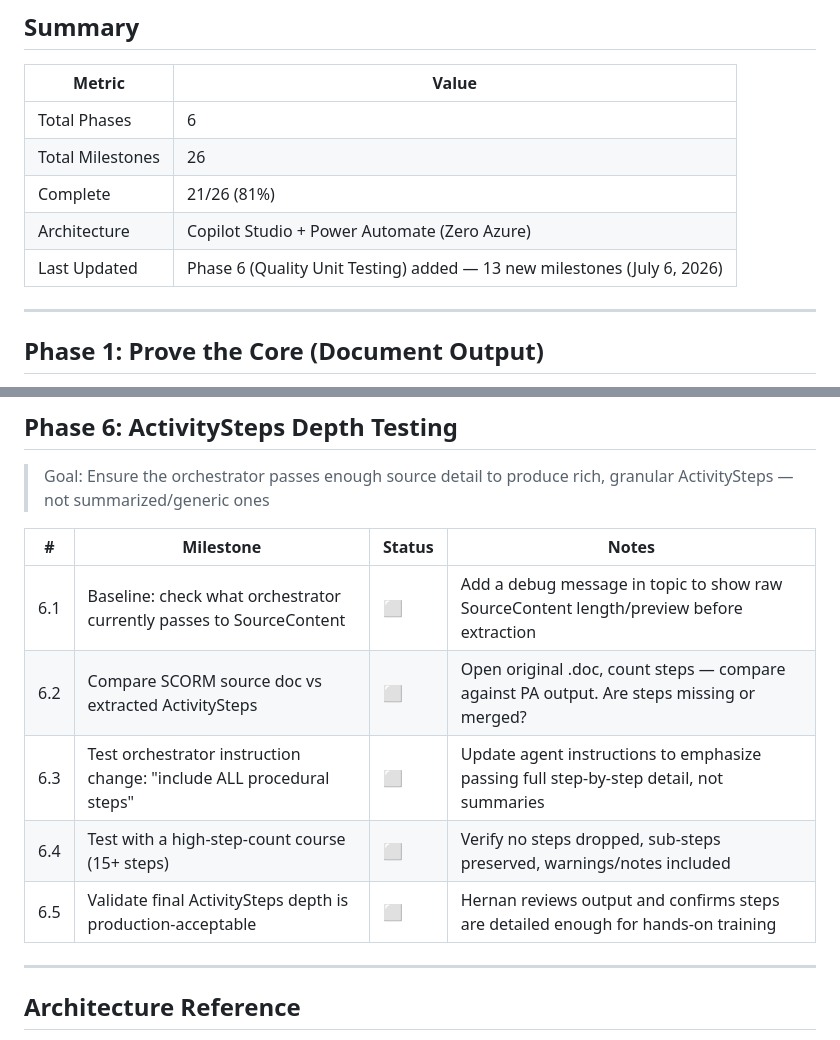
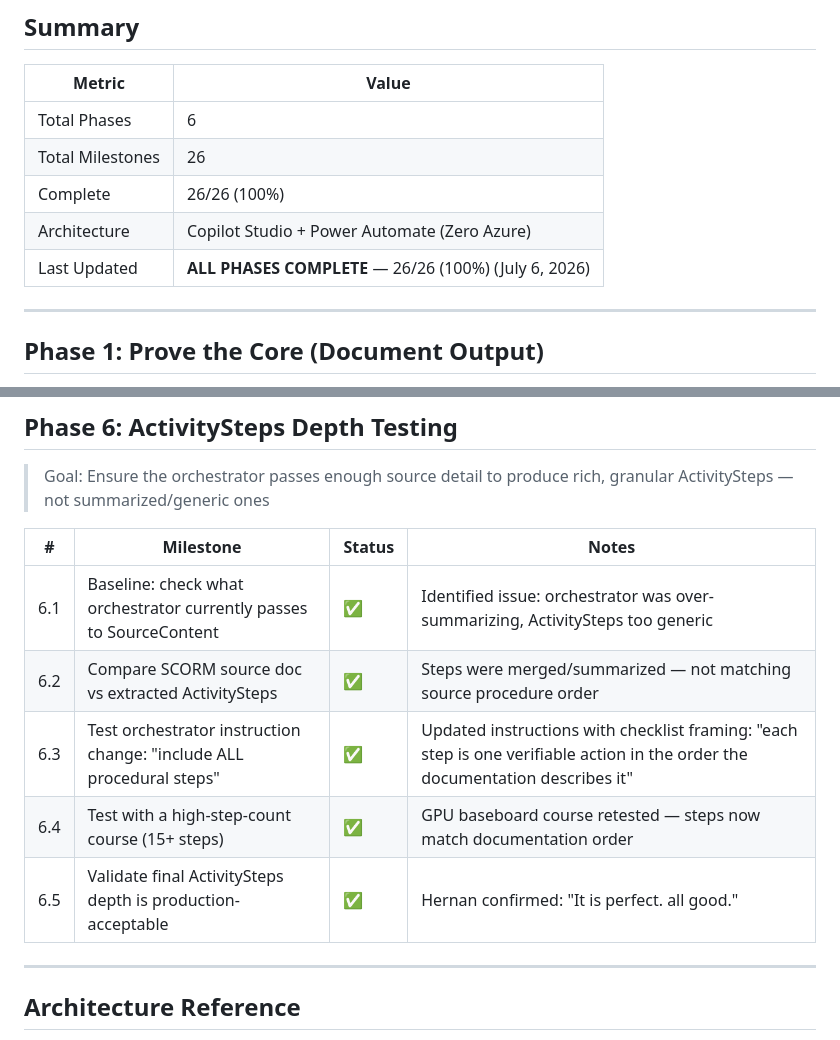
Before and after one commit to Hernanacostaa/atlas-pa-studio, a Markdown page: MILESTONES.md, 2 parts joined by grey strips. GitHub-like rendering.

Commit message:
Phase 6 complete: ActivitySteps depth validated - ALL 26/26 milestones done
Instructions updated with checklist framing for ActivitySteps.
Hernan confirmed output quality is production-acceptable.

Co-authored-by: Copilot <223556219+Copilot@users.noreply.github.com>

```diff
--- a/MILESTONES.md
+++ b/MILESTONES.md
@@ -6,9 +6,9 @@
 |--------|-------|
 | Total Phases | 6 |
 | Total Milestones | 26 |
-| Complete | 21/26 (81%) |
+| Complete | 26/26 (100%) |
 | Architecture | Copilot Studio + Power Automate (Zero Azure) |
-| Last Updated | Phase 6 (Quality Unit Testing) added — 13 new milestones (July 6, 2026) |
+| Last Updated | **ALL PHASES COMPLETE** — 26/26 (100%) (July 6, 2026) |
 
 ---
 
@@ -108,11 +108,11 @@
 
 | # | Milestone | Status | Notes |
 |---|-----------|--------|-------|
-| 6.1 | Baseline: check what orchestrator currently passes to SourceContent | ⬜ | Add a debug message in topic to show raw SourceContent length/preview before extraction |
-| 6.2 | Compare SCORM source doc vs extracted ActivitySteps | ⬜ | Open original .doc, count steps — compare against PA output. Are steps missing or merged? |
-| 6.3 | Test orchestrator instruction change: "include ALL procedural steps" | ⬜ | Update agent instructions to emphasize passing full step-by-step detail, not summaries |
-| 6.4 | Test with a high-step-count course (15+ steps) | ⬜ | Verify no steps dropped, sub-steps preserved, warnings/notes included |
-| 6.5 | Validate final ActivitySteps depth is production-acceptable | ⬜ | Hernan reviews output and confirms steps are detailed enough for hands-on training |
+| 6.1 | Baseline: check what orchestrator currently passes to SourceContent | ✅ | Identified issue: orchestrator was over-summarizing, ActivitySteps too generic |
+| 6.2 | Compare SCORM source doc vs extracted ActivitySteps | ✅ | Steps were merged/summarized — not matching source procedure order |
+| 6.3 | Test orchestrator instruction change: "include ALL procedural steps" | ✅ | Updated instructions with checklist framing: "each step is one verifiable action in the order the documentation describes it" |
+| 6.4 | Test with a high-step-count course (15+ steps) | ✅ | GPU baseboard course retested — steps now match documentation order |
+| 6.5 | Validate final ActivitySteps depth is production-acceptable | ✅ | Hernan confirmed: "It is perfect. all good." |
 
 ---
 
```
